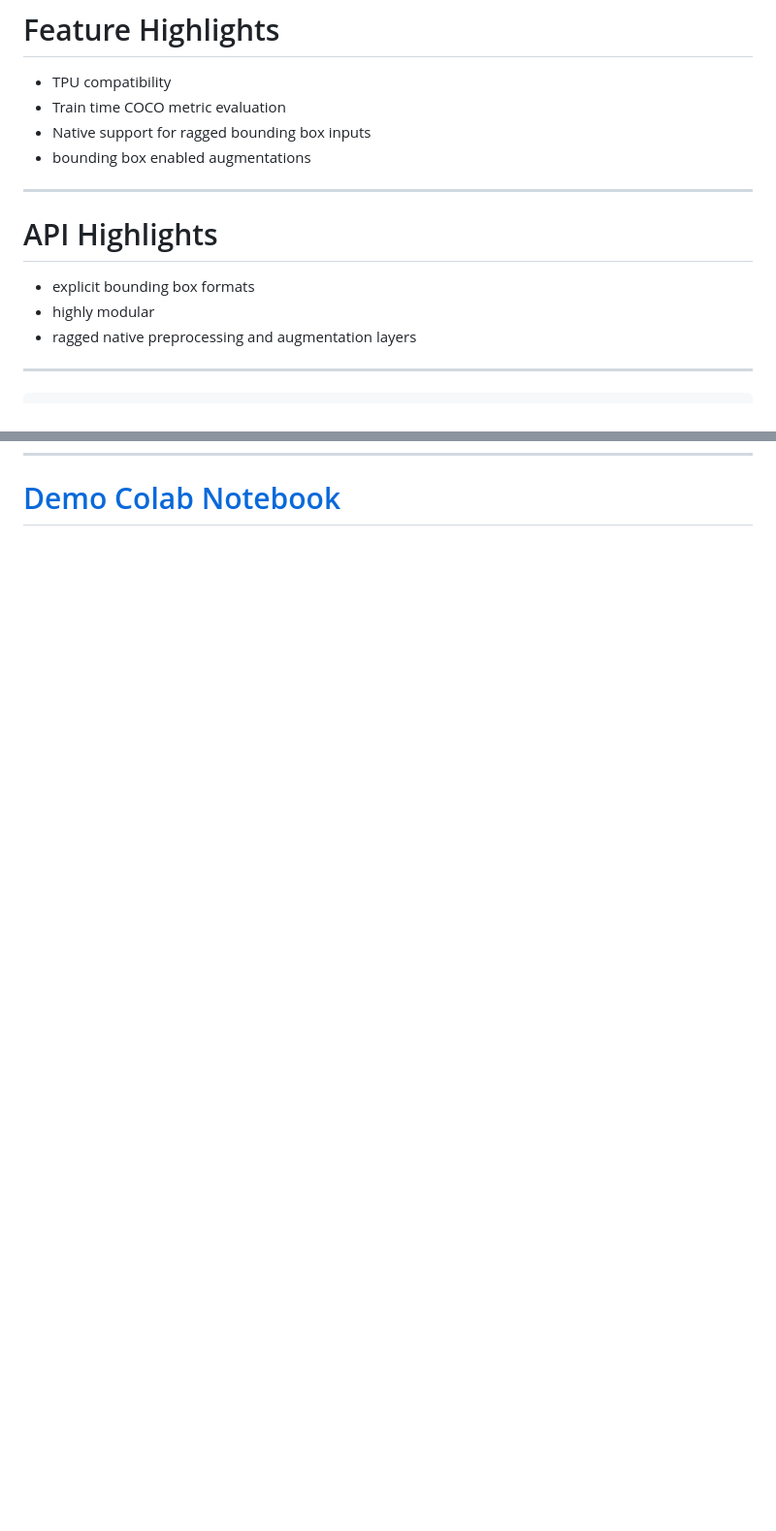
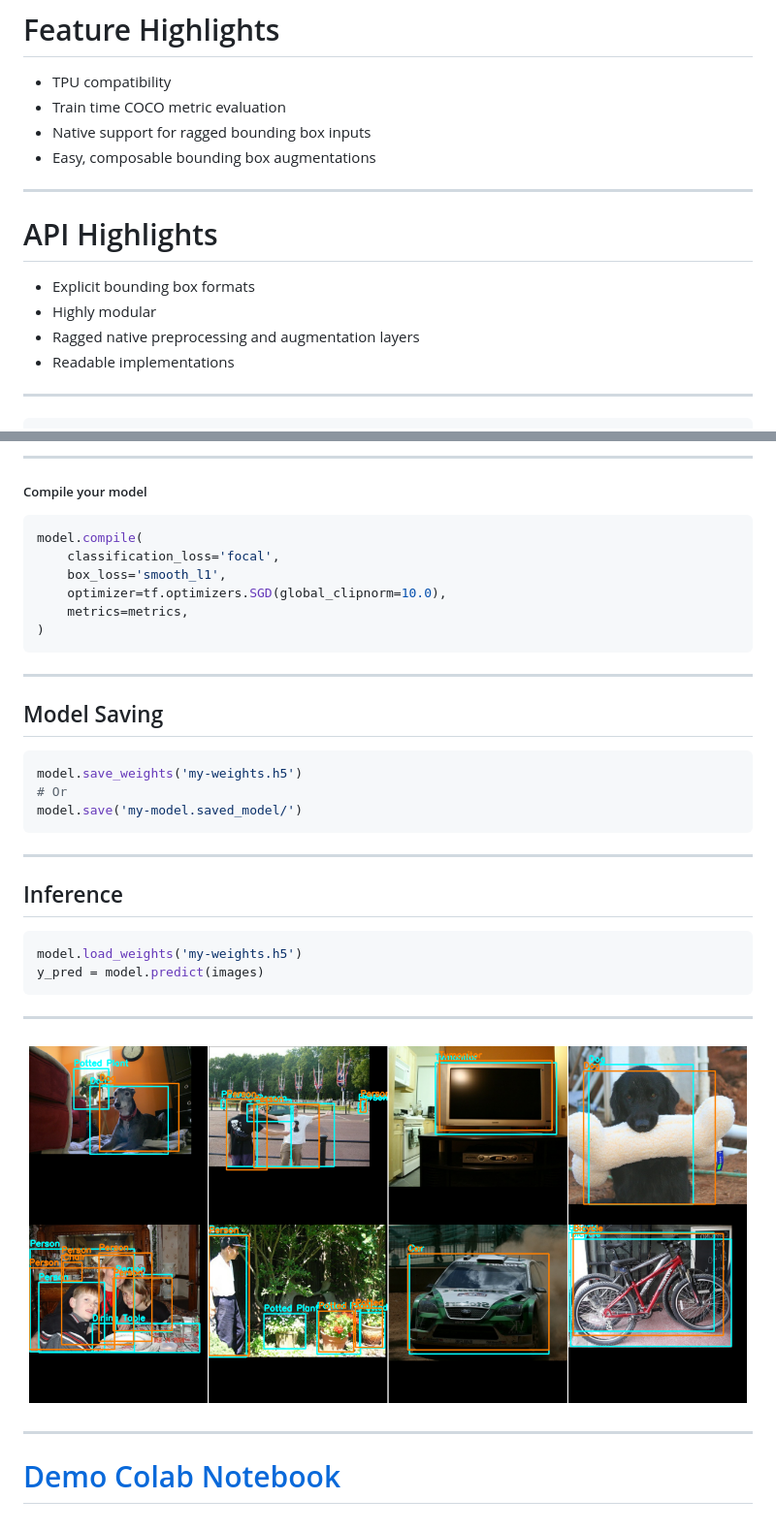
Before and after one commit to LukeWood/od-api-slides, a Markdown page: PITCHME.md, 2 parts joined by grey strips. Shown: that part at 97% size. GitHub-like rendering; blank space fills up the shorter version.

````diff
--- a/PITCHME.md
+++ b/PITCHME.md
@@ -42,15 +38,16 @@ _paginate: false
 - TPU compatibility
 - Train time COCO metric evaluation
 - Native support for ragged bounding box inputs
-- bounding box enabled augmentations
+- Easy, composable bounding box augmentations
 
 ---
 
 # API Highlights
 
-- explicit bounding box formats
-- highly modular
-- ragged native preprocessing and augmentation layers
+- Explicit bounding box formats
+- Highly modular
+- Ragged native preprocessing and augmentation layers
+- Readable implementations
 
 ---
 
@@ -95 +147,38 @@ augmenter = [
+---
+
+##### Compile your model
+
+```python
+model.compile(
+    classification_loss='focal',
+    box_loss='smooth_l1',
+    optimizer=tf.optimizers.SGD(global_clipnorm=10.0),
+    metrics=metrics,
+)
+```
+
+---
+
+## Model Saving
+
+```python
+model.save_weights('my-weights.h5')
+# Or
+model.save('my-model.saved_model/')
+```
+---
+
+## Inference
+
+```python
+model.load_weights('my-weights.h5')
+y_pred = model.predict(images)
+```
+
+---
+
+![bg contain](assets/img/overview.png)
+
+---
+
 # [Demo Colab Notebook](https://colab.research.google.com/drive/1FXF4kT6WNymY5IvBBhkamdFF5NG5C0K3?usp=sharing)
````
Also changed, not shown: other parts of PITCHME.md (+56 -5 lines), assets/img/augmentation.png (added), docs/assets/img/augmentation.png (added), public/assets/img/augmentation.png (added), 4 other files.
